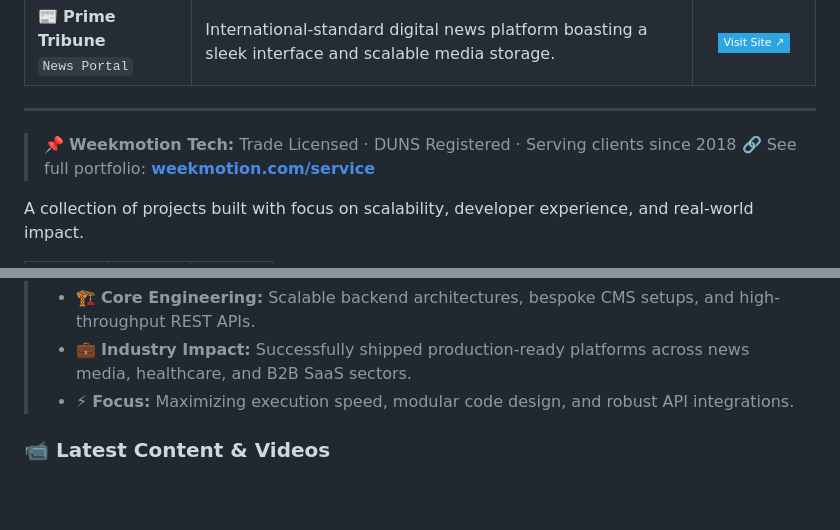
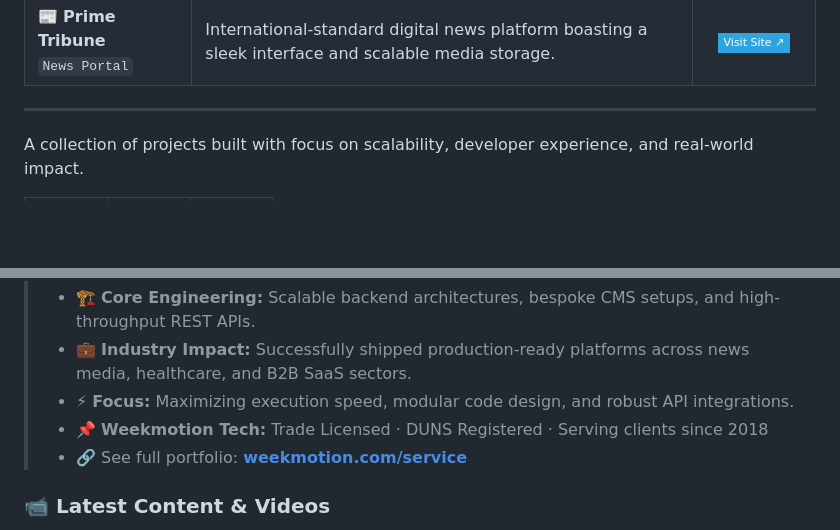
Before and after one commit to shajibsikder/shajibsikder, a Markdown page: README.md, 2 parts joined by grey strips. Drawn GitHub-style; badges without logos; blank space fills up the shorter version.

```diff
--- a/README.md
+++ b/README.md
@@ -165,9 +165,6 @@ What started as an idea in 2017 evolved into an independent software project in
 
 ---
 
-> 📌 **Weekmotion Tech:** Trade Licensed · DUNS Registered · Serving clients since 2018
-> 🔗 See full portfolio: **[weekmotion.com/service](https://weekmotion.com/service)**
-
 
 <p align="left">
   A collection of projects built with focus on scalability, developer experience, and real-world impact.
@@ -286,6 +283,8 @@ I create products not only to improve my skills, but also to solve meaningful pr
 > - 🏗️ **Core Engineering:** Scalable backend architectures, bespoke CMS setups, and high-throughput REST APIs.
 > - 💼 **Industry Impact:** Successfully shipped production-ready platforms across news media, healthcare, and B2B SaaS sectors.
 > - ⚡ **Focus:** Maximizing execution speed, modular code design, and robust API integrations.
+> - 📌 **Weekmotion Tech:** Trade Licensed · DUNS Registered · Serving clients since 2018
+> - 🔗 See full portfolio: **[weekmotion.com/service](https://weekmotion.com/service)**
 
 ### 📹 Latest Content & Videos
 
```
